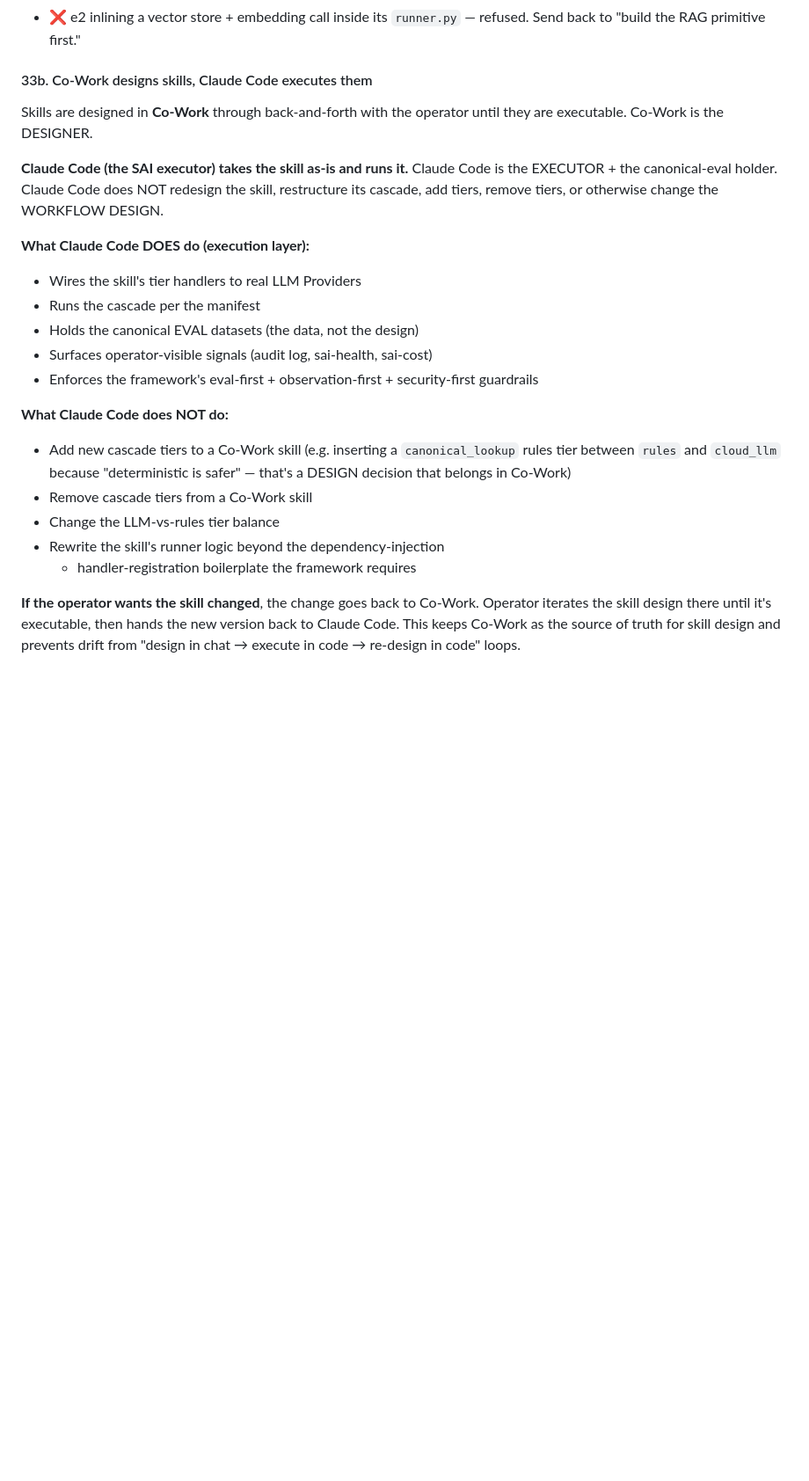
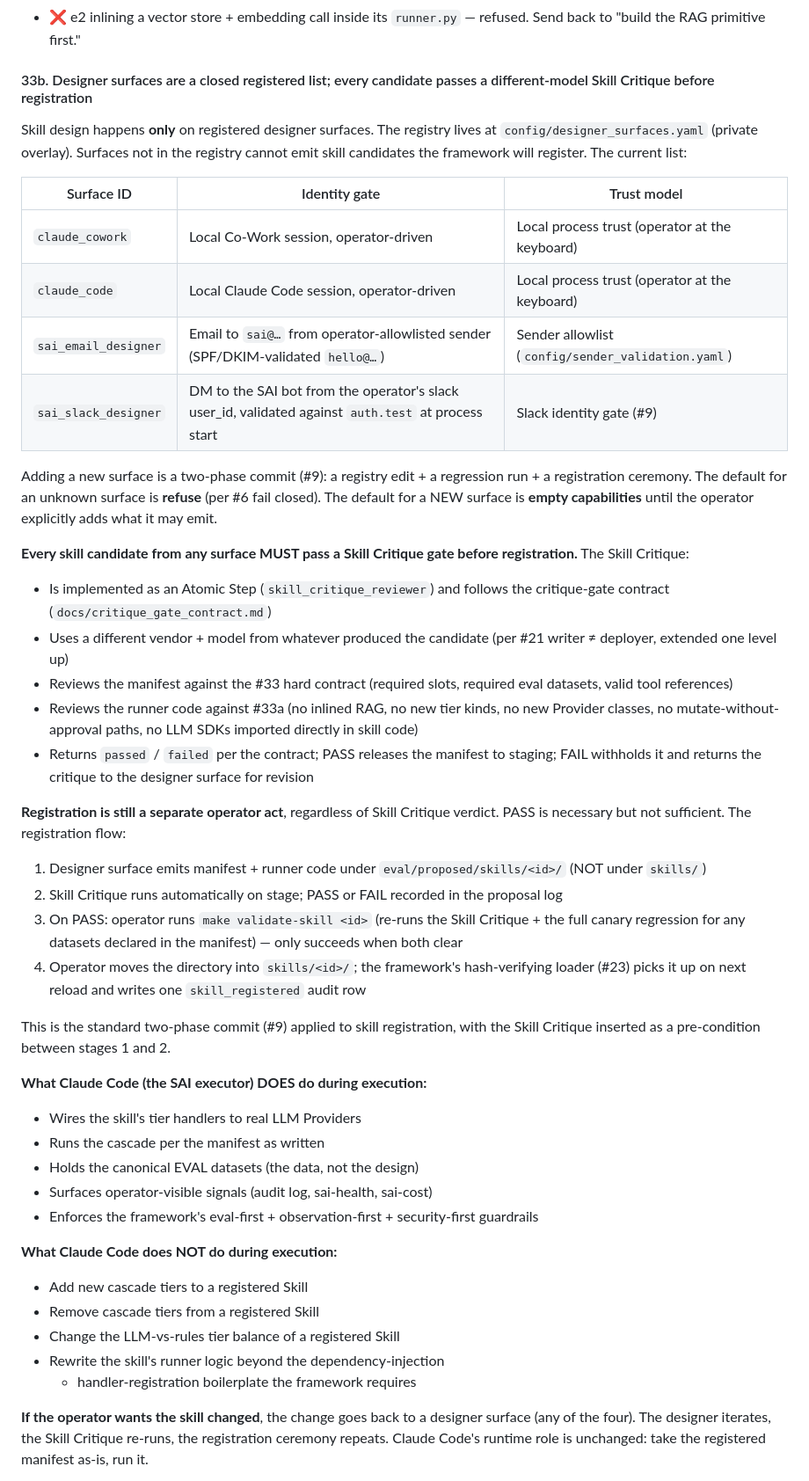
Before and after one commit to lutzfinger/SAI-baseversion, a Markdown page: PRINCIPLES.md, the part around one of its changes. Shown at 88% size. Rendered like a GitHub page; blank space fills up the shorter version.

Commit message:
#33b v2: designer surfaces are a closed list + different-model Skill Critique gate
Replaces "Co-Work designs, Claude Code executes" with a stricter,
broader rule (operator-approved 2026-05-26):

- Skill design happens only on a CLOSED, registered list of Designer
  Surfaces (config/designer_surfaces.yaml): claude_cowork, claude_code,
  sai_email_designer, sai_slack_designer. Unknown surface → refuse (#6).
  New surface → empty capabilities until explicitly granted.
- Every skill candidate from any surface MUST pass a Skill Critique gate
  (different vendor + model from the author, per #21) before the operator
  is asked to register it.
- Registration stays a separate explicit operator act (two-phase commit,
  #9): emit to eval/proposed/skills/<id>/ → Skill Critique → make
  validate-skill → operator moves to skills/<id>/.
- The 2026-05-04 e1 incident is now prevented structurally by #9 + #21 +
  #33 + this rule, not by a stylistic "designer must be Co-Work" line.

Rationale doc: SAI/docs/principles_33b_reword_proposal.md.

Co-Authored-By: Claude Opus 4.7 (1M context) <noreply@anthropic.com>

```diff
--- a/PRINCIPLES.md
+++ b/PRINCIPLES.md
@@ -1285,38 +1285,79 @@ on its own, then return to the skill.
   `runner.py` — refused. Send back to "build the RAG primitive
   first."
 
-#### 33b. Co-Work designs skills, Claude Code executes them
+#### 33b. Designer surfaces are a closed registered list; every candidate passes a different-model Skill Critique before registration
 
-Skills are designed in **Co-Work** through back-and-forth with the
-operator until they are executable. Co-Work is the DESIGNER.
+Skill design happens **only** on registered designer surfaces. The
+registry lives at `config/designer_surfaces.yaml` (private overlay).
+Surfaces not in the registry cannot emit skill candidates the
+framework will register. The current list:
 
-**Claude Code (the SAI executor) takes the skill as-is and runs
-it.** Claude Code is the EXECUTOR + the canonical-eval holder.
-Claude Code does NOT redesign the skill, restructure its cascade,
-add tiers, remove tiers, or otherwise change the WORKFLOW DESIGN.
+| Surface ID | Identity gate | Trust model |
+|---|---|---|
+| `claude_cowork` | Local Co-Work session, operator-driven | Local process trust (operator at the keyboard) |
+| `claude_code` | Local Claude Code session, operator-driven | Local process trust (operator at the keyboard) |
+| `sai_email_designer` | Email to `sai@…` from operator-allowlisted sender (SPF/DKIM-validated `hello@…`) | Sender allowlist (`config/sender_validation.yaml`) |
+| `sai_slack_designer` | DM to the SAI bot from the operator's slack user_id, validated against `auth.test` at process start | Slack identity gate (#9) |
 
-**What Claude Code DOES do (execution layer):**
+Adding a new surface is a two-phase commit (#9): a registry edit + a
+regression run + a registration ceremony. The default for an unknown
+surface is **refuse** (per #6 fail closed). The default for a NEW
+surface is **empty capabilities** until the operator explicitly adds
+what it may emit.
+
+**Every skill candidate from any surface MUST pass a Skill Critique
+gate before registration.** The Skill Critique:
+
+- Is implemented as an Atomic Step (`skill_critique_reviewer`) and
+  follows the critique-gate contract (`docs/critique_gate_contract.md`)
+- Uses a different vendor + model from whatever produced the
+  candidate (per #21 writer ≠ deployer, extended one level up)
+- Reviews the manifest against the #33 hard contract (required slots,
+  required eval datasets, valid tool references)
+- Reviews the runner code against #33a (no inlined RAG, no new tier
+  kinds, no new Provider classes, no mutate-without-approval paths,
+  no LLM SDKs imported directly in skill code)
+- Returns `passed` / `failed` per the contract; PASS releases the
+  manifest to staging; FAIL withholds it and returns the critique to
+  the designer surface for revision
+
+**Registration is still a separate operator act**, regardless of
+Skill Critique verdict. PASS is necessary but not sufficient. The
+registration flow:
+
+1. Designer surface emits manifest + runner code under
+   `eval/proposed/skills/<id>/` (NOT under `skills/`)
+2. Skill Critique runs automatically on stage; PASS or FAIL recorded
+   in the proposal log
+3. On PASS: operator runs `make validate-skill <id>` (re-runs the
+   Skill Critique + the full canary regression for any datasets
+   declared in the manifest) — only succeeds when both clear
+4. Operator moves the directory into `skills/<id>/`; the framework's
+   hash-verifying loader (#23) picks it up on next reload and writes
+   one `skill_registered` audit row
+
+This is the standard two-phase commit (#9) applied to skill
+registration, with the Skill Critique inserted as a pre-condition
+between stages 1 and 2.
+
+**What Claude Code (the SAI executor) DOES do during execution:**
 - Wires the skill's tier handlers to real LLM Providers
-- Runs the cascade per the manifest
+- Runs the cascade per the manifest as written
 - Holds the canonical EVAL datasets (the data, not the design)
 - Surfaces operator-visible signals (audit log, sai-health, sai-cost)
 - Enforces the framework's eval-first + observation-first +
   security-first guardrails
 
-**What Claude Code does NOT do:**
-- Add new cascade tiers to a Co-Work skill (e.g. inserting a
-  `canonical_lookup` rules tier between `rules` and `cloud_llm`
-  because "deterministic is safer" — that's a DESIGN decision
-  that belongs in Co-Work)
-- Remove cascade tiers from a Co-Work skill
-- Change the LLM-vs-rules tier balance
+**What Claude Code does NOT do during execution:**
+- Add new cascade tiers to a registered Skill
+- Remove cascade tiers from a registered Skill
+- Change the LLM-vs-rules tier balance of a registered Skill
 - Rewrite the skill's runner logic beyond the dependency-injection
   + handler-registration boilerplate the framework requires
 
-**If the operator wants the skill changed**, the change goes back
-to Co-Work. Operator iterates the skill design there until it's
-executable, then hands the new version back to Claude Code. This
-keeps Co-Work as the source of truth for skill design and prevents
-drift from "design in chat → execute in code → re-design in code"
-loops.
+**If the operator wants the skill changed**, the change goes back to
+a designer surface (any of the four). The designer iterates, the
+Skill Critique re-runs, the registration ceremony repeats. Claude
+Code's runtime role is unchanged: take the registered manifest
+as-is, run it.
 
```
Also changed, not shown: other parts of PRINCIPLES.md (+24 -22 lines).
